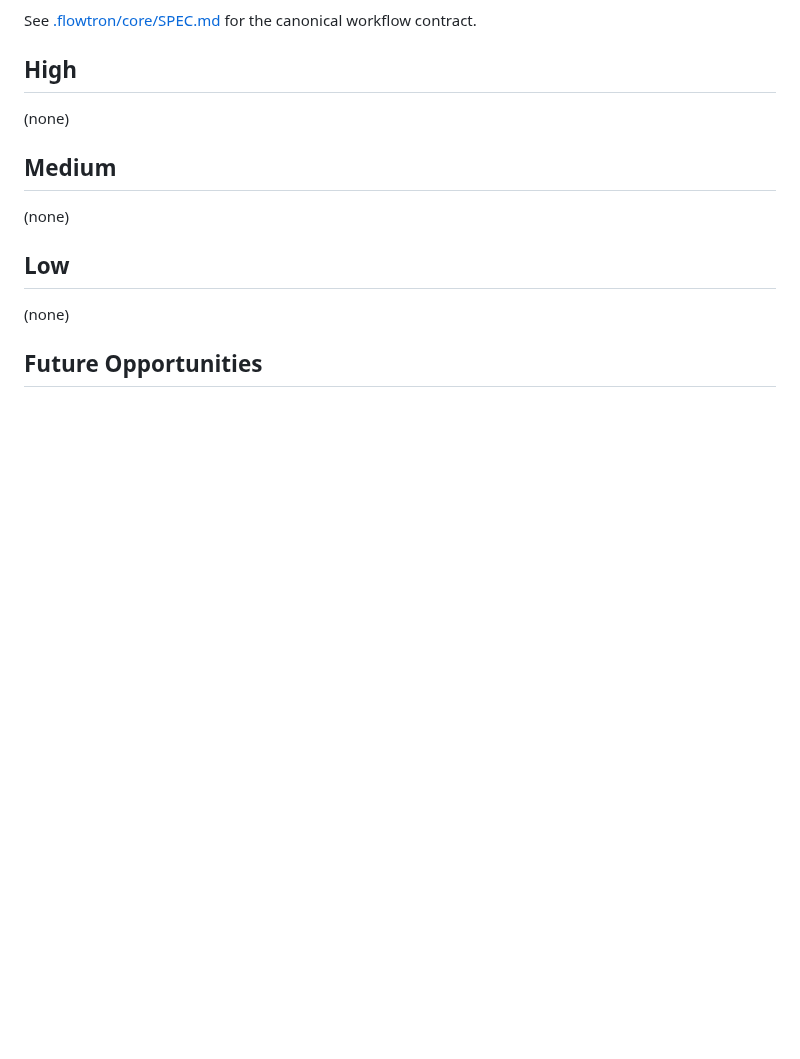
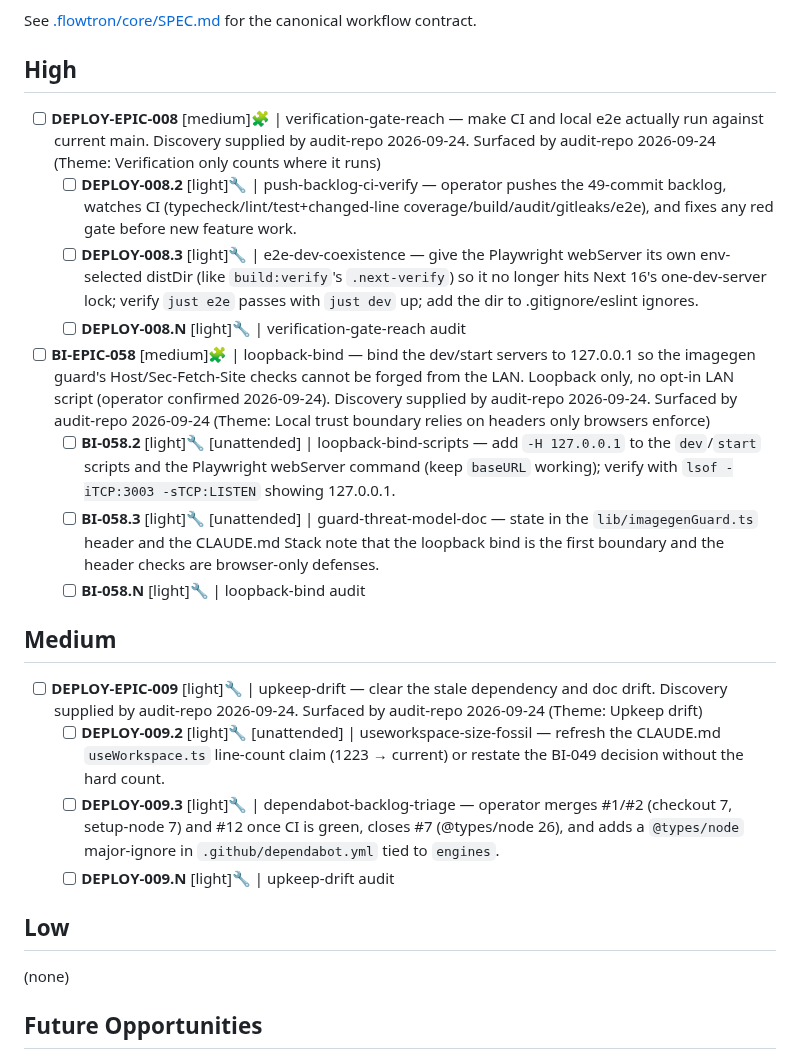
Before and after one commit to fakeneuron/blastimage, a Markdown page: .flowtron/PLAN.md, the part around the change. Rendered like a GitHub page; blank space fills up the shorter version.

Commit message:
chore: file audit-repo milestones — DEPLOY-EPIC-008, BI-EPIC-058, DEPLOY-EPIC-009
Co-Authored-By: Claude Opus 5.5 (1M context) <noreply@anthropic.com>

```diff
--- a/.flowtron/PLAN.md
+++ b/.flowtron/PLAN.md
@@ -8,11 +8,21 @@ See [.flowtron/core/SPEC.md](core/SPEC.md) for the canonical workflow contract.
 
 ## High
 
-(none)
+- [ ] **DEPLOY-EPIC-008** [medium]🧩 | verification-gate-reach — make CI and local e2e actually run against current main. Discovery supplied by audit-repo 2026-09-24. Surfaced by audit-repo 2026-09-24 (Theme: Verification only counts where it runs)
+  - [ ] **DEPLOY-008.2** [light]🔧 | push-backlog-ci-verify — operator pushes the 49-commit backlog, watches CI (typecheck/lint/test+changed-line coverage/build/audit/gitleaks/e2e), and fixes any red gate before new feature work.
+  - [ ] **DEPLOY-008.3** [light]🔧 | e2e-dev-coexistence — give the Playwright webServer its own env-selected distDir (like `build:verify`'s `.next-verify`) so it no longer hits Next 16's one-dev-server lock; verify `just e2e` passes with `just dev` up; add the dir to .gitignore/eslint ignores.
+  - [ ] **DEPLOY-008.N** [light]🔧 | verification-gate-reach audit
+- [ ] **BI-EPIC-058** [medium]🧩 | loopback-bind — bind the dev/start servers to 127.0.0.1 so the imagegen guard's Host/Sec-Fetch-Site checks cannot be forged from the LAN. Loopback only, no opt-in LAN script (operator confirmed 2026-09-24). Discovery supplied by audit-repo 2026-09-24. Surfaced by audit-repo 2026-09-24 (Theme: Local trust boundary relies on headers only browsers enforce)
+  - [ ] **BI-058.2** [light]🔧 [unattended] | loopback-bind-scripts — add `-H 127.0.0.1` to the `dev`/`start` scripts and the Playwright webServer command (keep `baseURL` working); verify with `lsof -iTCP:3003 -sTCP:LISTEN` showing 127.0.0.1.
+  - [ ] **BI-058.3** [light]🔧 [unattended] | guard-threat-model-doc — state in the `lib/imagegenGuard.ts` header and the CLAUDE.md Stack note that the loopback bind is the first boundary and the header checks are browser-only defenses.
+  - [ ] **BI-058.N** [light]🔧 | loopback-bind audit
 
 ## Medium
 
-(none)
+- [ ] **DEPLOY-EPIC-009** [light]🔧 | upkeep-drift — clear the stale dependency and doc drift. Discovery supplied by audit-repo 2026-09-24. Surfaced by audit-repo 2026-09-24 (Theme: Upkeep drift)
+  - [ ] **DEPLOY-009.2** [light]🔧 [unattended] | useworkspace-size-fossil — refresh the CLAUDE.md `useWorkspace.ts` line-count claim (1223 → current) or restate the BI-049 decision without the hard count.
+  - [ ] **DEPLOY-009.3** [light]🔧 | dependabot-backlog-triage — operator merges #1/#2 (checkout 7, setup-node 7) and #12 once CI is green, closes #7 (@types/node 26), and adds a `@types/node` major-ignore in `.github/dependabot.yml` tied to `engines`.
+  - [ ] **DEPLOY-009.N** [light]🔧 | upkeep-drift audit
 
 ## Low
 
```
